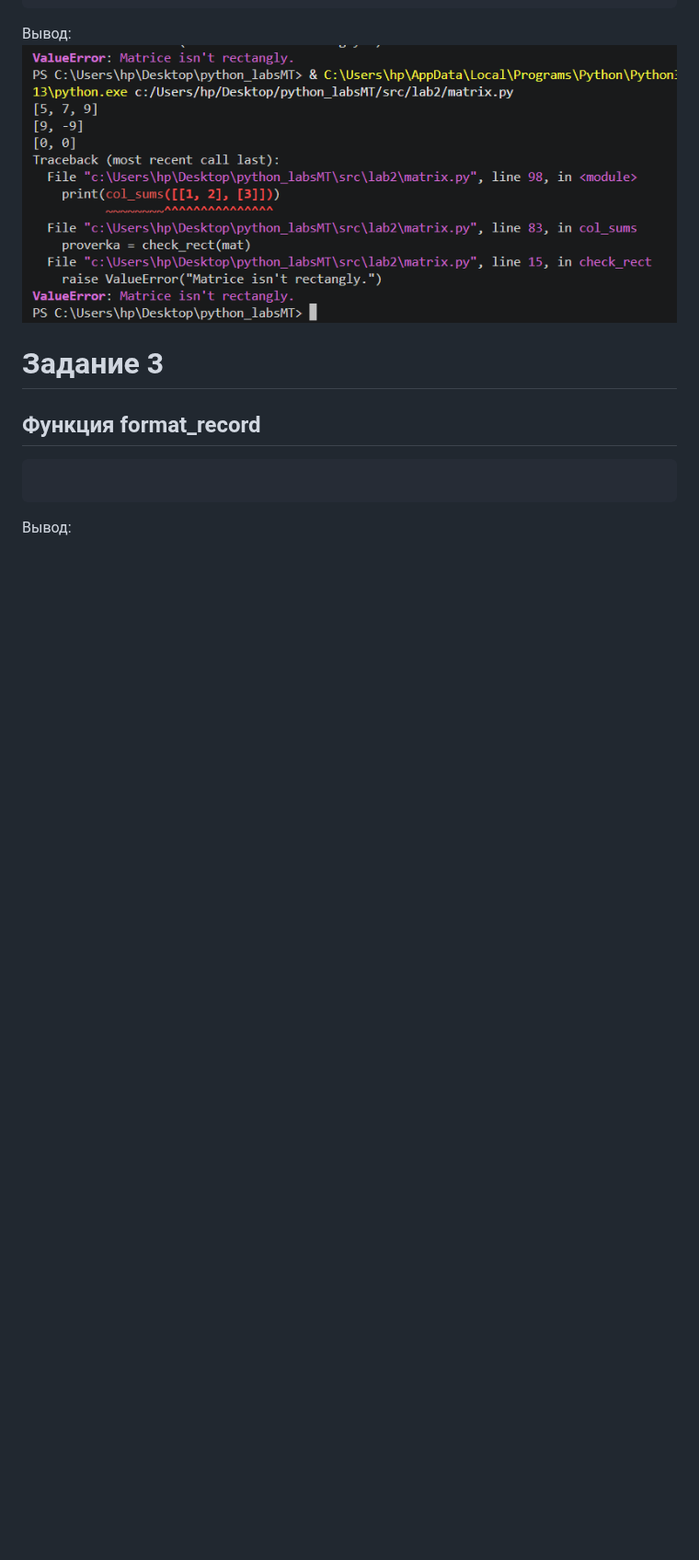
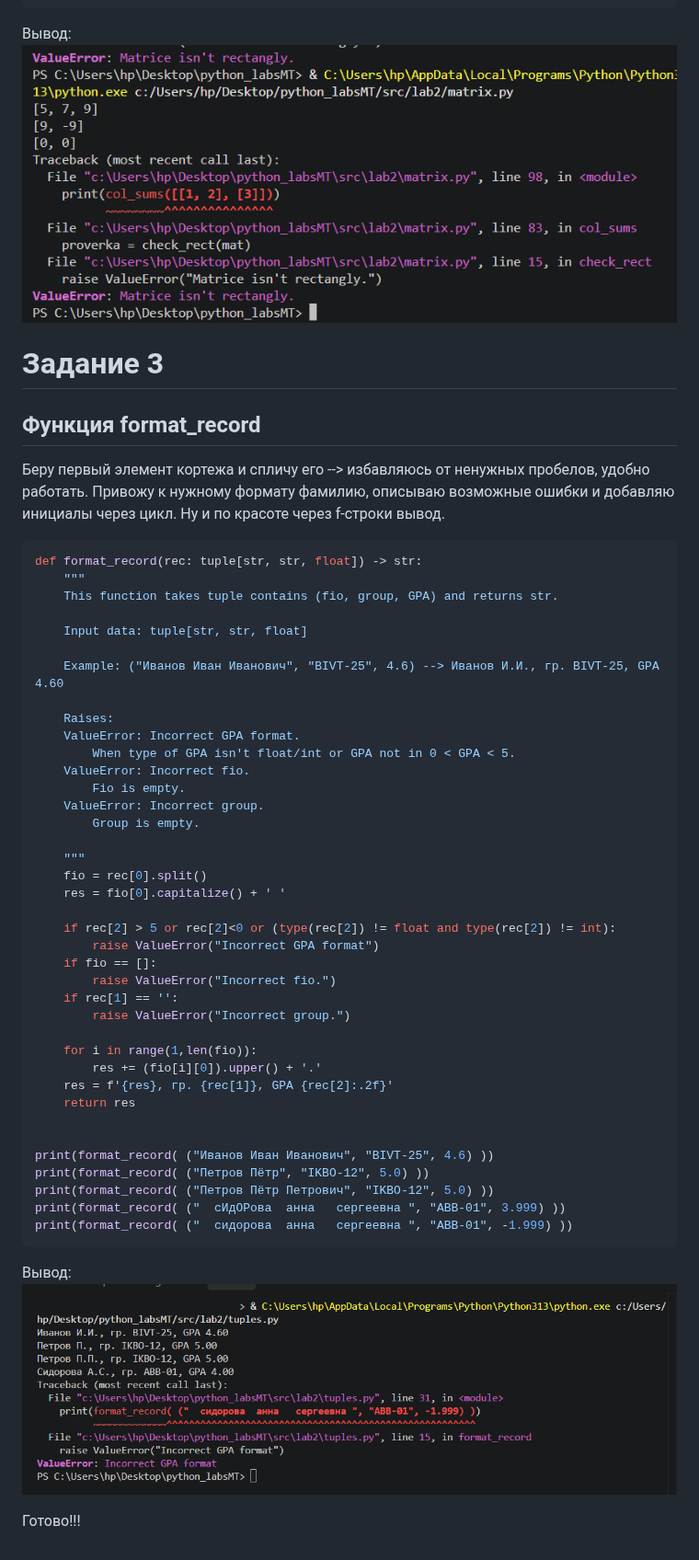
Before and after one commit to Margaritats8/python_labsMT, a Markdown page: src/lab2/README.md, the part around the change. Shown at 92% size. Rendered like a GitHub page; pictures changed too: img/img2/format_record.png (added); blank space fills up the shorter version.

Commit message:
aaaaa

````diff
--- a/src/lab2/README.md
+++ b/src/lab2/README.md
@@ -252,8 +252,50 @@ print(col_sums([[1, 2], [3]]))
 
 ## Функция format_record
 
+Беру первый элемент кортежа и спличу его --> избавляюсь от ненужных пробелов, удобно работать. Привожу к нужному формату фамилию, описываю возможные ошибки и добавляю инициалы через цикл. Ну и по красоте через f-строки вывод.
 ``` python
+def format_record(rec: tuple[str, str, float]) -> str:
+    """
+    This function takes tuple contains (fio, group, GPA) and returns str.
 
+    Input data: tuple[str, str, float]
+
+    Example: ("Иванов Иван Иванович", "BIVT-25", 4.6) --> Иванов И.И., гр. BIVT-25, GPA 4.60
+
+    Raises:
+    ValueError: Incorrect GPA format.
+        When type of GPA isn't float/int or GPA not in 0 < GPA < 5.
+    ValueError: Incorrect fio.
+        Fio is empty.
+    ValueError: Incorrect group.
+        Group is empty.
+
+    """
+    fio = rec[0].split()
+    res = fio[0].capitalize() + ' '
+
+    if rec[2] > 5 or rec[2]<0 or (type(rec[2]) != float and type(rec[2]) != int):
+        raise ValueError("Incorrect GPA format")
+    if fio == []:
+        raise ValueError("Incorrect fio.")
+    if rec[1] == '':
+        raise ValueError("Incorrect group.")
+
+    for i in range(1,len(fio)):
+        res += (fio[i][0]).upper() + '.'
+    res = f'{res}, гр. {rec[1]}, GPA {rec[2]:.2f}'
+    return res
+
+
+print(format_record( ("Иванов Иван Иванович", "BIVT-25", 4.6) ))
+print(format_record( ("Петров Пётр", "IKBO-12", 5.0) ))
+print(format_record( ("Петров Пётр Петрович", "IKBO-12", 5.0) ))
+print(format_record( ("  сИдОРова  анна   сергеевна ", "ABB-01", 3.999) ))
+print(format_record( ("  сидорова  анна   сергеевна ", "ABB-01", -1.999) ))
 ```
 
 Вывод:
+![работа функции](https://github.com/Margaritats8/python_labsMT/blob/main/img/img2/format_record.png)
+
+
+Готово!!!
````
Also changed, not shown: 1 other file.
